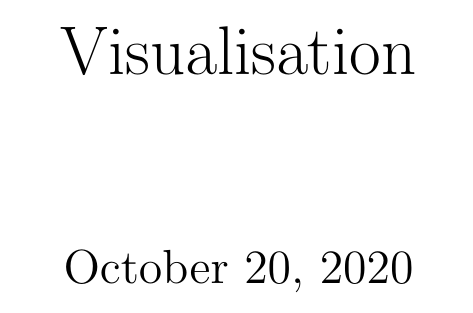
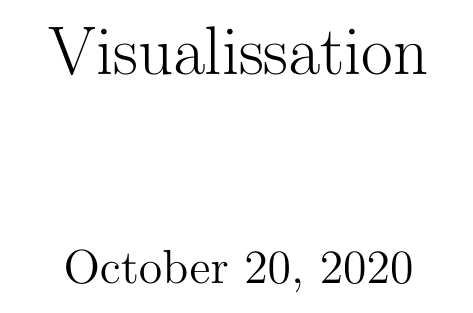
Before and after one commit to KatieMurphy98/Year-4-Project, a LaTeX document (tex/main.tex): part of the page, cut at the place of the change. Compiled offline with pdfLaTeX.

Commit message:
Add a spelling mistake.
This is to ensure that the CI correctly finds the error.

```diff
--- a/tex/main.tex
+++ b/tex/main.tex
@@ -1,6 +1,6 @@
 \documentclass{article}
 
-\title{Visualisation}
+\title{Visualissation}
 
 \begin{document}
 
```
Also changed, not shown: tex/main.pdf.
